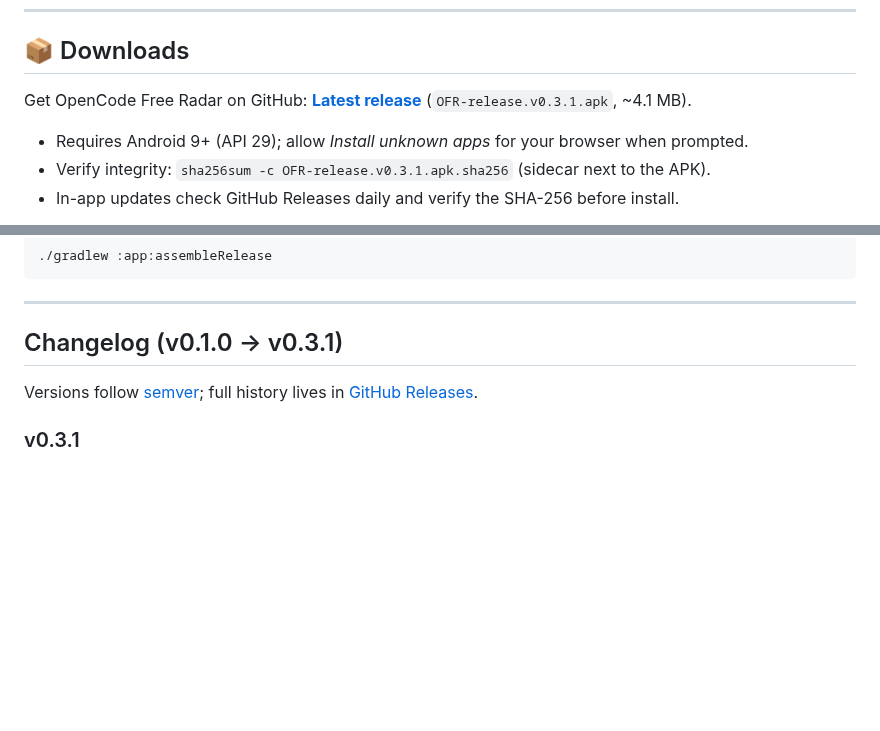
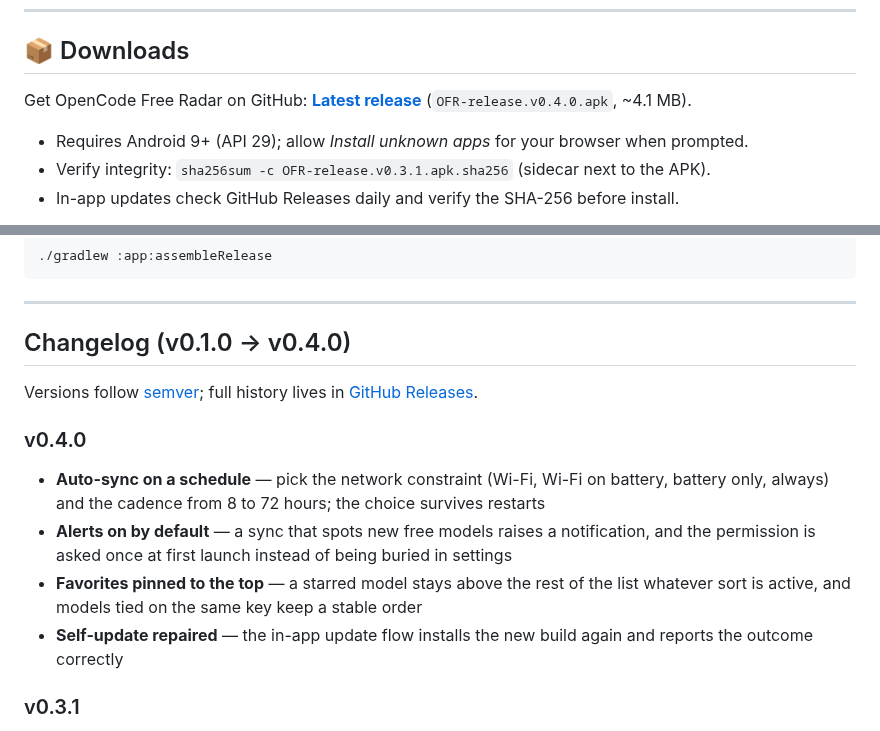
Before and after one commit to Hcmdz/OpenCode-Free-Radar, a Markdown page: README.md, 2 parts joined by grey strips. GitHub-like rendering; blank space fills up the shorter version.

Commit message:
docs: release 0.4.0 notes and download artifact
Auto-sync schedule with four network constraints and 8-72h cadences,
sync alerts on by default with a one-time permission prompt, favorites
pinned above the active sort, and the in-app update install path fixed.

```diff
--- a/README.md
+++ b/README.md
@@ -61,7 +61,7 @@ by Anomaly Innovations, Inc.
 
 ## 📦 Downloads
 
-Get OpenCode Free Radar on GitHub: **[Latest release](https://github.com/Hcmdz/OpenCode-Free-Radar/releases/latest)** (`OFR-release.v0.3.1.apk`, ~4.1 MB).
+Get OpenCode Free Radar on GitHub: **[Latest release](https://github.com/Hcmdz/OpenCode-Free-Radar/releases/latest)** (`OFR-release.v0.4.0.apk`, ~4.1 MB).
 
 - Requires Android 9+ (API 29); allow *Install unknown apps* for your browser when prompted.
 - Verify integrity: `sha256sum -c OFR-release.v0.3.1.apk.sha256` (sidecar next to the APK).
@@ -231,9 +231,16 @@ Then run:
 
 ---
 
-## Changelog (v0.1.0 → v0.3.1)
+## Changelog (v0.1.0 → v0.4.0)
 
 Versions follow [semver](https://semver.org/); full history lives in [GitHub Releases](https://github.com/Hcmdz/OpenCode-Free-Radar/releases).
+
+### v0.4.0
+
+- **Auto-sync on a schedule** — pick the network constraint (Wi-Fi, Wi-Fi on battery, battery only, always) and the cadence from 8 to 72 hours; the choice survives restarts
+- **Alerts on by default** — a sync that spots new free models raises a notification, and the permission is asked once at first launch instead of being buried in settings
+- **Favorites pinned to the top** — a starred model stays above the rest of the list whatever sort is active, and models tied on the same key keep a stable order
+- **Self-update repaired** — the in-app update flow installs the new build again and reports the outcome correctly
 
 ### v0.3.1
 
```
